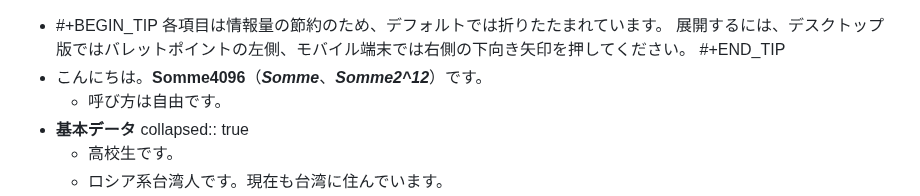
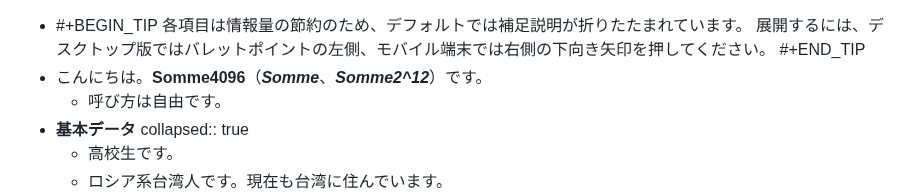
Before and after one commit to Somme4096/website, a Markdown page: pages/プロフィール.md, the part around one of its changes. GitHub-like rendering.

Commit message:
Auto saved by Logseq

```diff
--- a/pages/プロフィール.md
+++ b/pages/プロフィール.md
@@ -1,5 +1,5 @@
 - #+BEGIN_TIP
-  各項目は情報量の節約のため、デフォルトでは折りたたまれています。
+  各項目は情報量の節約のため、デフォルトでは補足説明が折りたたまれています。
   展開するには、デスクトップ版ではバレットポイントの左側、モバイル端末では右側の下向き矢印を押してください。
   #+END_TIP
 - こんにちは。**Somme4096**（*__Somme__*、*__Somme2^12__*）です。
```
Also changed, not shown: other parts of pages/プロフィール.md (+1 -0 lines).
